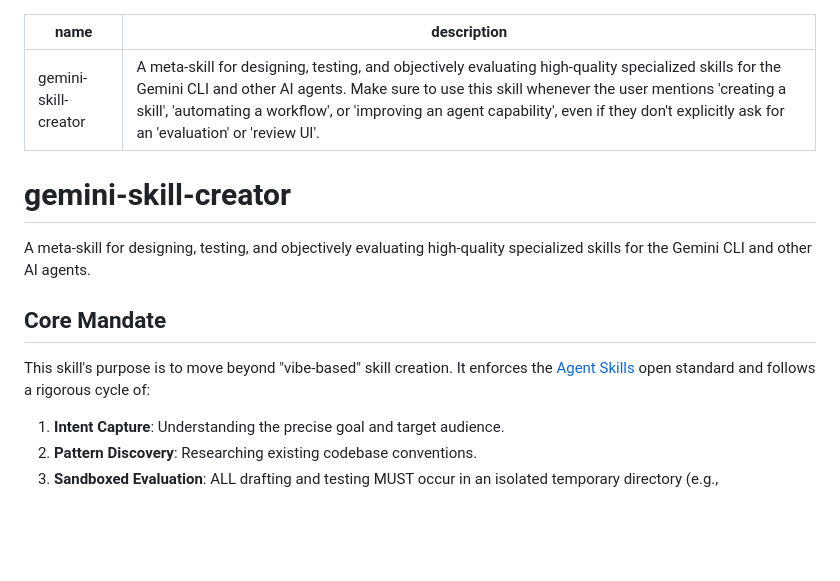
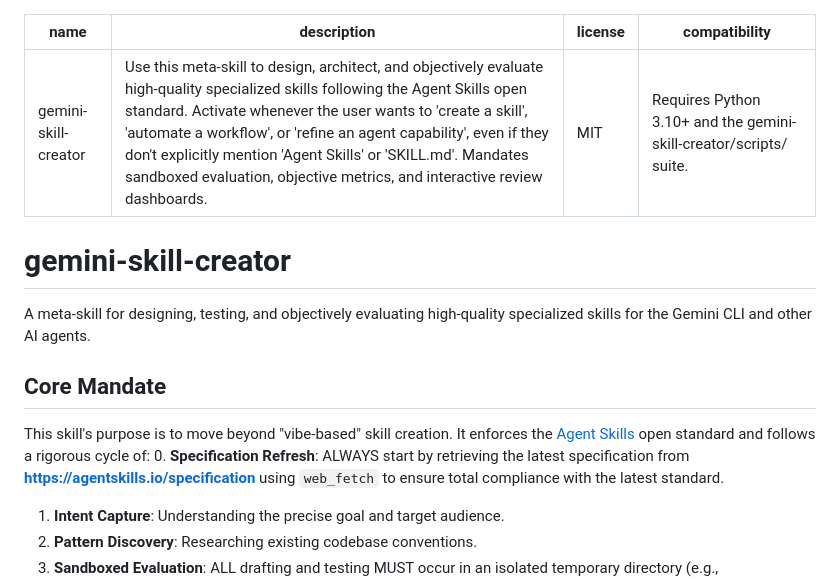
Before and after one commit to grantmcd/skills, a Markdown page: gemini-skill-creator/SKILL.md, the part around the change. GitHub-like rendering; blank space fills up the shorter version.

```diff
--- a/gemini-skill-creator/SKILL.md
+++ b/gemini-skill-creator/SKILL.md
@@ -1,6 +1,8 @@
 ---
 name: gemini-skill-creator
-description: "A meta-skill for designing, testing, and objectively evaluating high-quality specialized skills for the Gemini CLI and other AI agents. Make sure to use this skill whenever the user mentions 'creating a skill', 'automating a workflow', or 'improving an agent capability', even if they don't explicitly ask for an 'evaluation' or 'review UI'."
+description: "Use this meta-skill to design, architect, and objectively evaluate high-quality specialized skills following the Agent Skills open standard. Activate whenever the user wants to 'create a skill', 'automate a workflow', or 'refine an agent capability', even if they don't explicitly mention 'Agent Skills' or 'SKILL.md'. Mandates sandboxed evaluation, objective metrics, and interactive review dashboards."
+license: MIT
+compatibility: Requires Python 3.10+ and the gemini-skill-creator/scripts/ suite.
 ---
 
 # gemini-skill-creator
@@ -9,6 +11,7 @@ A meta-skill for designing, testing, and objectively evaluating high-quality spe
 
 ## Core Mandate
 This skill's purpose is to move beyond "vibe-based" skill creation. It enforces the [Agent Skills](https://agentskills.io/) open standard and follows a rigorous cycle of:
+0.  **Specification Refresh**: ALWAYS start by retrieving the latest specification from **https://agentskills.io/specification** using `web_fetch` to ensure total compliance with the latest standard.
 1.  **Intent Capture**: Understanding the precise goal and target audience.
 2.  **Pattern Discovery**: Researching existing codebase conventions.
 3.  **Sandboxed Evaluation**: ALL drafting and testing MUST occur in an isolated temporary directory (e.g., `.gemini/tmp/evals/<skill-name>`) to prevent workspace pollution.
```
Also changed, not shown: skill-evolver/SKILL.md (+6 -2 lines).
